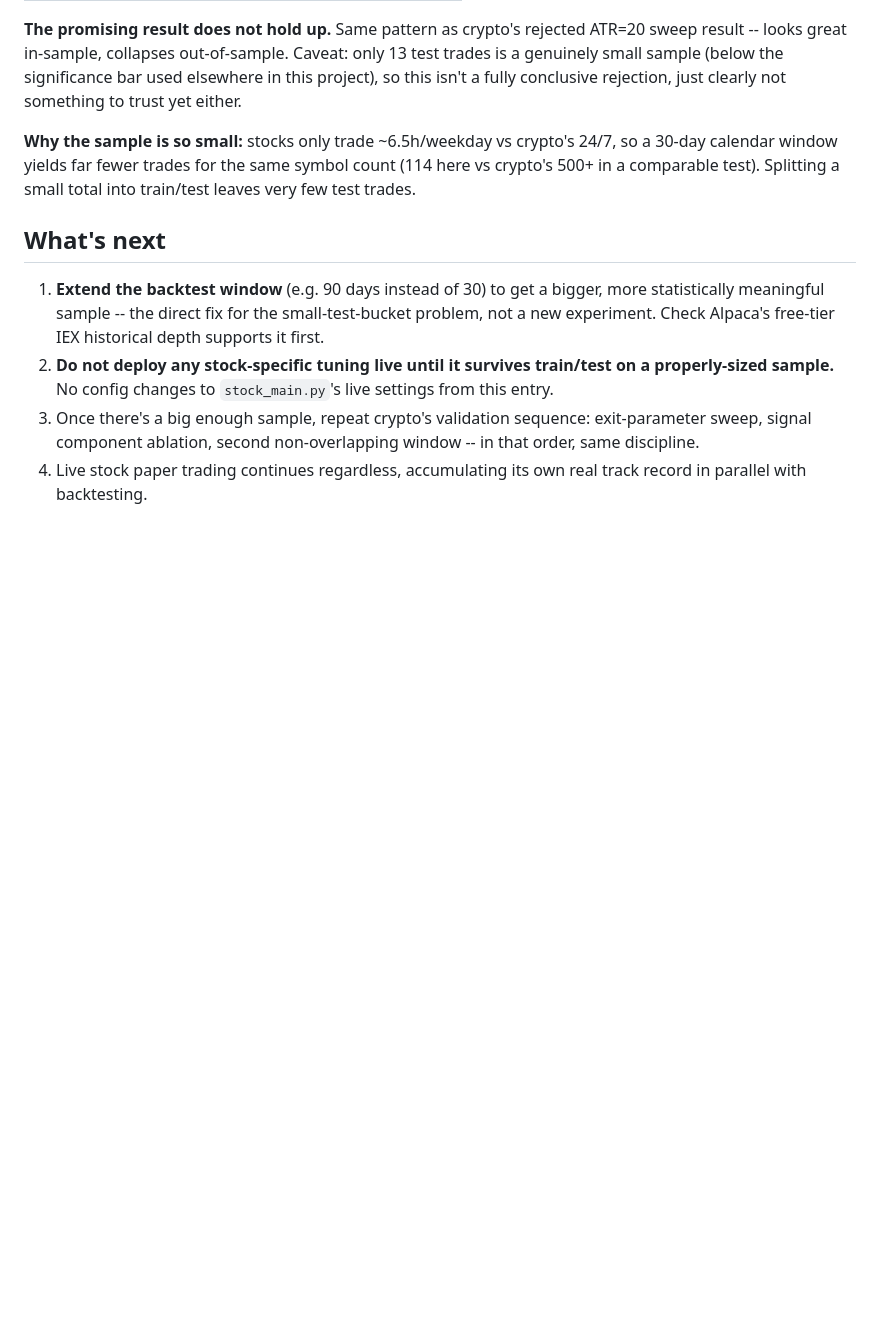
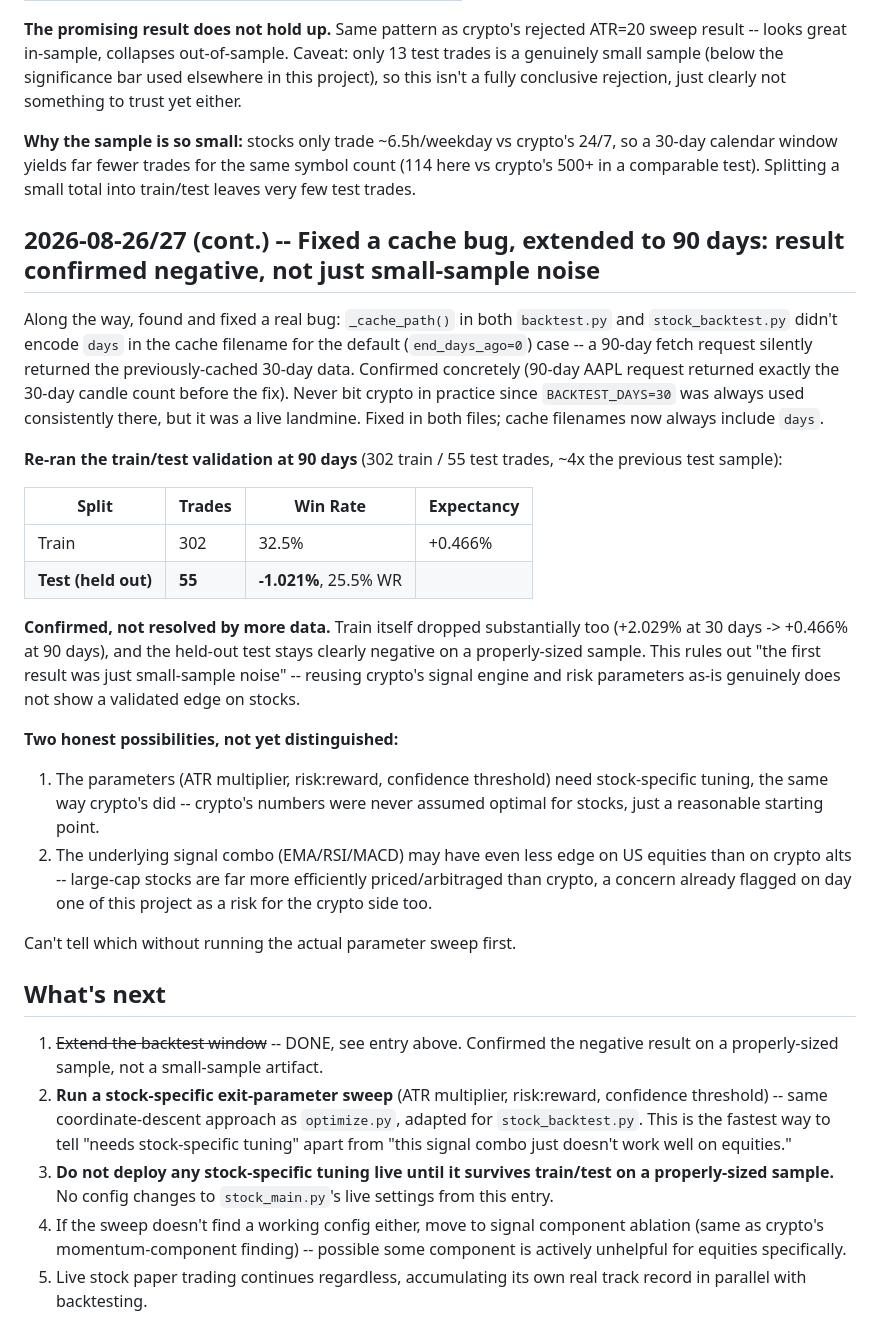
Before and after one commit to shaunhagan/atlas-1.0, a Markdown page: STOCK_OPTIMIZATION_LOG.md, the part around the change. GitHub-like rendering; blank space fills up the shorter version.

Commit message:
Log 90-day stock result: confirmed negative, not small-sample noise; log cache bug
Bigger sample (55 test trades vs 13) confirms the negative held-out
result rather than resolving it as noise. Next: stock-specific
exit-parameter sweep to distinguish "needs tuning" from "this signal
combo doesn't work well on equities."

Co-Authored-By: Claude Sonnet 5 <noreply@anthropic.com>

```diff
--- a/STOCK_OPTIMIZATION_LOG.md
+++ b/STOCK_OPTIMIZATION_LOG.md
@@ -60,17 +60,61 @@ crypto's 24/7, so a 30-day calendar window yields far fewer trades for
 the same symbol count (114 here vs crypto's 500+ in a comparable test).
 Splitting a small total into train/test leaves very few test trades.
 
+## 2026-08-26/27 (cont.) -- Fixed a cache bug, extended to 90 days: result confirmed negative, not just small-sample noise
+
+Along the way, found and fixed a real bug: `_cache_path()` in both
+`backtest.py` and `stock_backtest.py` didn't encode `days` in the
+cache filename for the default (`end_days_ago=0`) case -- a 90-day
+fetch request silently returned the previously-cached 30-day data.
+Confirmed concretely (90-day AAPL request returned exactly the 30-day
+candle count before the fix). Never bit crypto in practice since
+`BACKTEST_DAYS=30` was always used consistently there, but it was a
+live landmine. Fixed in both files; cache filenames now always include
+`days`.
+
+**Re-ran the train/test validation at 90 days** (302 train / 55 test
+trades, ~4x the previous test sample):
+
+| Split | Trades | Win Rate | Expectancy |
+|---|---|---|---|
+| Train | 302 | 32.5% | +0.466% |
+| **Test (held out)** | **55** | **-1.021%**, 25.5% WR |
+
+**Confirmed, not resolved by more data.** Train itself dropped
+substantially too (+2.029% at 30 days -> +0.466% at 90 days), and the
+held-out test stays clearly negative on a properly-sized sample. This
+rules out "the first result was just small-sample noise" -- reusing
+crypto's signal engine and risk parameters as-is genuinely does not
+show a validated edge on stocks.
+
+**Two honest possibilities, not yet distinguished:**
+1. The parameters (ATR multiplier, risk:reward, confidence threshold)
+   need stock-specific tuning, the same way crypto's did -- crypto's
+   numbers were never assumed optimal for stocks, just a reasonable
+   starting point.
+2. The underlying signal combo (EMA/RSI/MACD) may have even less edge
+   on US equities than on crypto alts -- large-cap stocks are far more
+   efficiently priced/arbitraged than crypto, a concern already flagged
+   on day one of this project as a risk for the crypto side too.
+
+Can't tell which without running the actual parameter sweep first.
+
 ## What's next
 
-1. **Extend the backtest window** (e.g. 90 days instead of 30) to get
-   a bigger, more statistically meaningful sample -- the direct fix for
-   the small-test-bucket problem, not a new experiment. Check Alpaca's
-   free-tier IEX historical depth supports it first.
-2. **Do not deploy any stock-specific tuning live until it survives
+1. ~~Extend the backtest window~~ -- DONE, see entry above. Confirmed
+   the negative result on a properly-sized sample, not a small-sample
+   artifact.
+2. **Run a stock-specific exit-parameter sweep** (ATR multiplier,
+   risk:reward, confidence threshold) -- same coordinate-descent
+   approach as `optimize.py`, adapted for `stock_backtest.py`. This is
+   the fastest way to tell "needs stock-specific tuning" apart from
+   "this signal combo just doesn't work well on equities."
+3. **Do not deploy any stock-specific tuning live until it survives
    train/test on a properly-sized sample.** No config changes to
    `stock_main.py`'s live settings from this entry.
-3. Once there's a big enough sample, repeat crypto's validation
-   sequence: exit-parameter sweep, signal component ablation, second
-   non-overlapping window -- in that order, same discipline.
-4. Live stock paper trading continues regardless, accumulating its own
+4. If the sweep doesn't find a working config either, move to signal
+   component ablation (same as crypto's momentum-component finding) --
+   possible some component is actively unhelpful for equities
+   specifically.
+5. Live stock paper trading continues regardless, accumulating its own
    real track record in parallel with backtesting.
```
